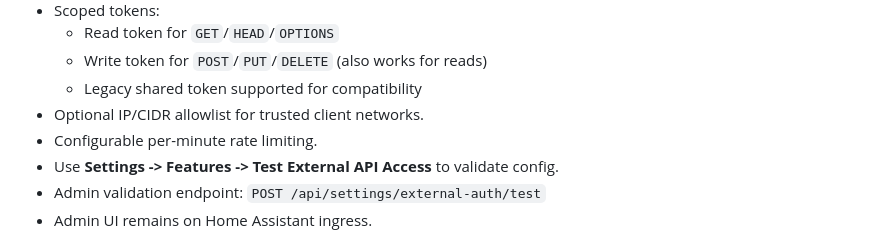
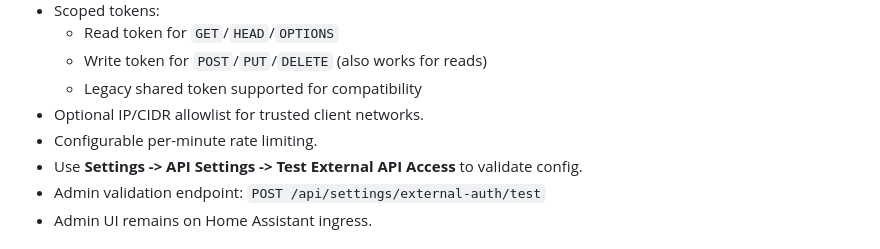
Before and after one commit to cjramseyer/BarTender, a Markdown page: bartender/README.md, the part around the change. Drawn GitHub-style.

```diff
--- a/bartender/README.md
+++ b/bartender/README.md
@@ -37,7 +37,7 @@ Use **Settings -> Read-Only External URLs** to copy generated external links.
   - Legacy shared token supported for compatibility
 - Optional IP/CIDR allowlist for trusted client networks.
 - Configurable per-minute rate limiting.
-- Use **Settings -> Features -> Test External API Access** to validate config.
+- Use **Settings -> API Settings -> Test External API Access** to validate config.
 - Admin validation endpoint: `POST /api/settings/external-auth/test`
 - Admin UI remains on Home Assistant ingress.
 
```
Also changed, not shown: README.md (+1 -1 lines), docs/core-app.md (+5 -2 lines).
